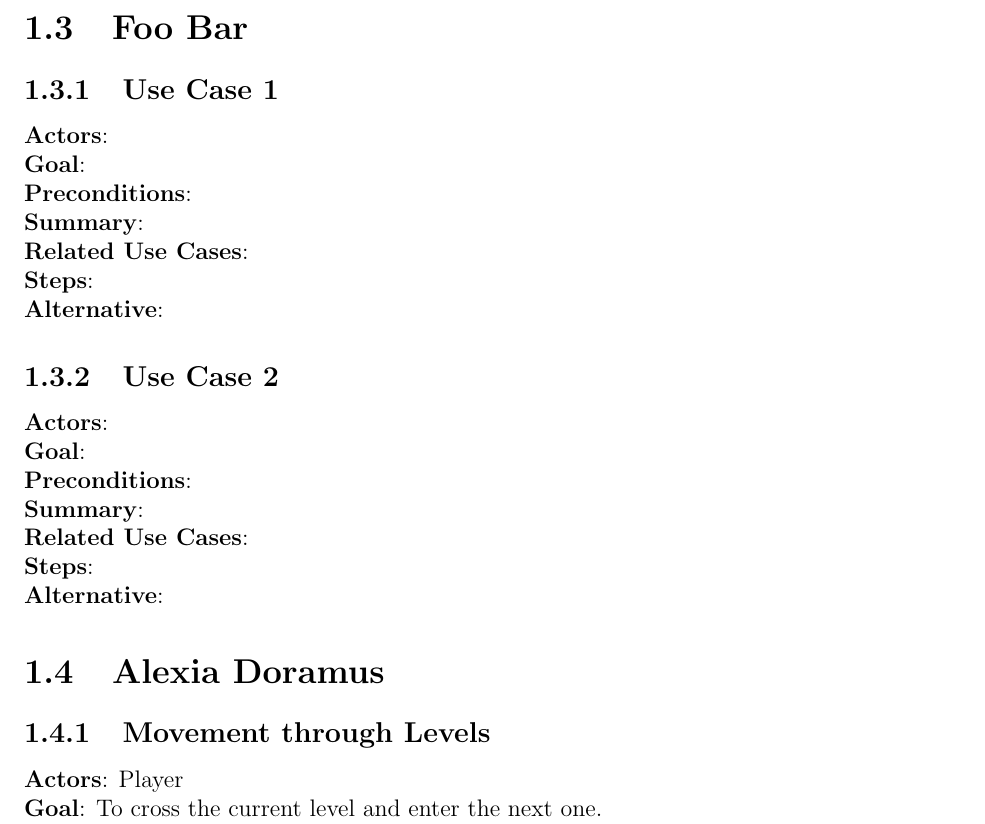
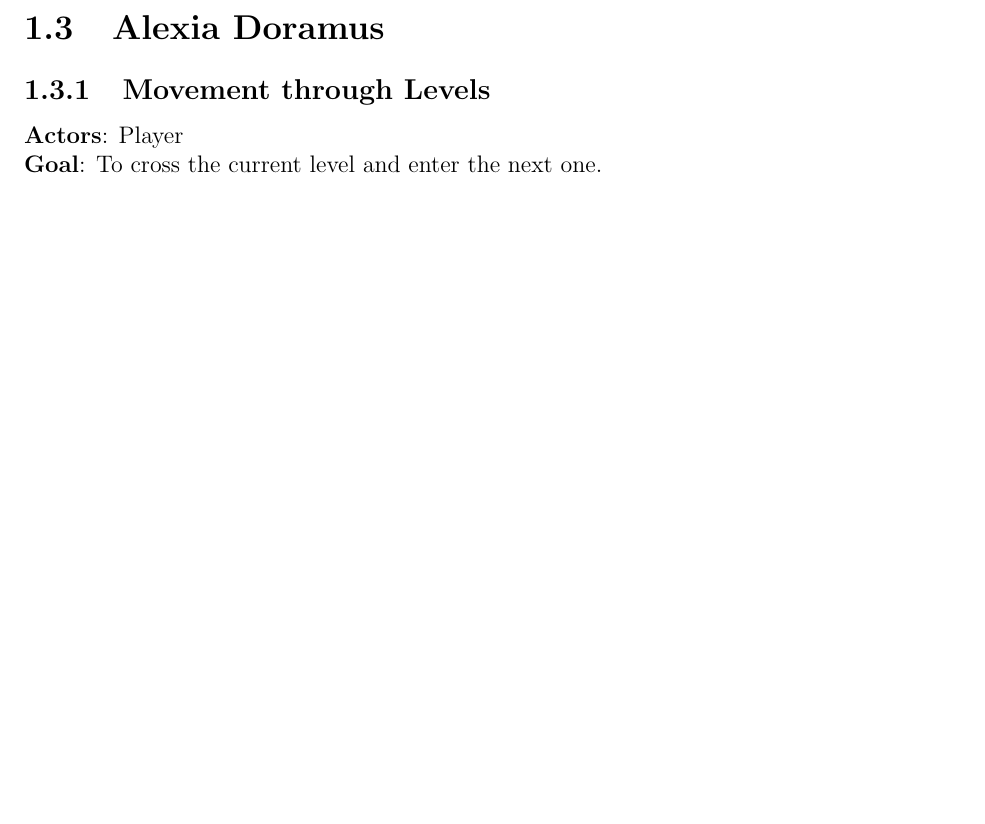
Before and after one commit to chaseguyer/use-cases, a LaTeX document (cs383_hw2_gb.tex): part of page 8 of 10, cut at the place of the change, the shorter picture padded with empty space. Compiled offline with pdfLaTeX.

Commit message:
Removed Foo Bar section

```diff
--- a/cs383_hw2_gb.tex
+++ b/cs383_hw2_gb.tex
@@ -324,40 +324,6 @@ Useable Item and updates the Item's state accordingly.
 \end{subsection}
 \end{section}
 
-\begin{section}{Foo Bar}
-\begin{subsection}{Use Case 1}
-\textbf{Actors}:
-
-\textbf{Goal}:
-
-\textbf{Preconditions}:
-
-\textbf{Summary}:
-
-\textbf{Related Use Cases}:
-
-\textbf{Steps}:
-
-\textbf{Alternative}:
-\end{subsection}
-
-\begin{subsection}{Use Case 2}
-\textbf{Actors}:
-
-\textbf{Goal}:
-
-\textbf{Preconditions}:
-
-\textbf{Summary}:
-
-\textbf{Related Use Cases}:
-
-\textbf{Steps}:
-
-\textbf{Alternative}:
-\end{subsection}
-\end{section}
-
 \begin{section}{Alexia Doramus}
 \begin{subsection}{Movement through Levels}
 \textbf{Actors}:
```
